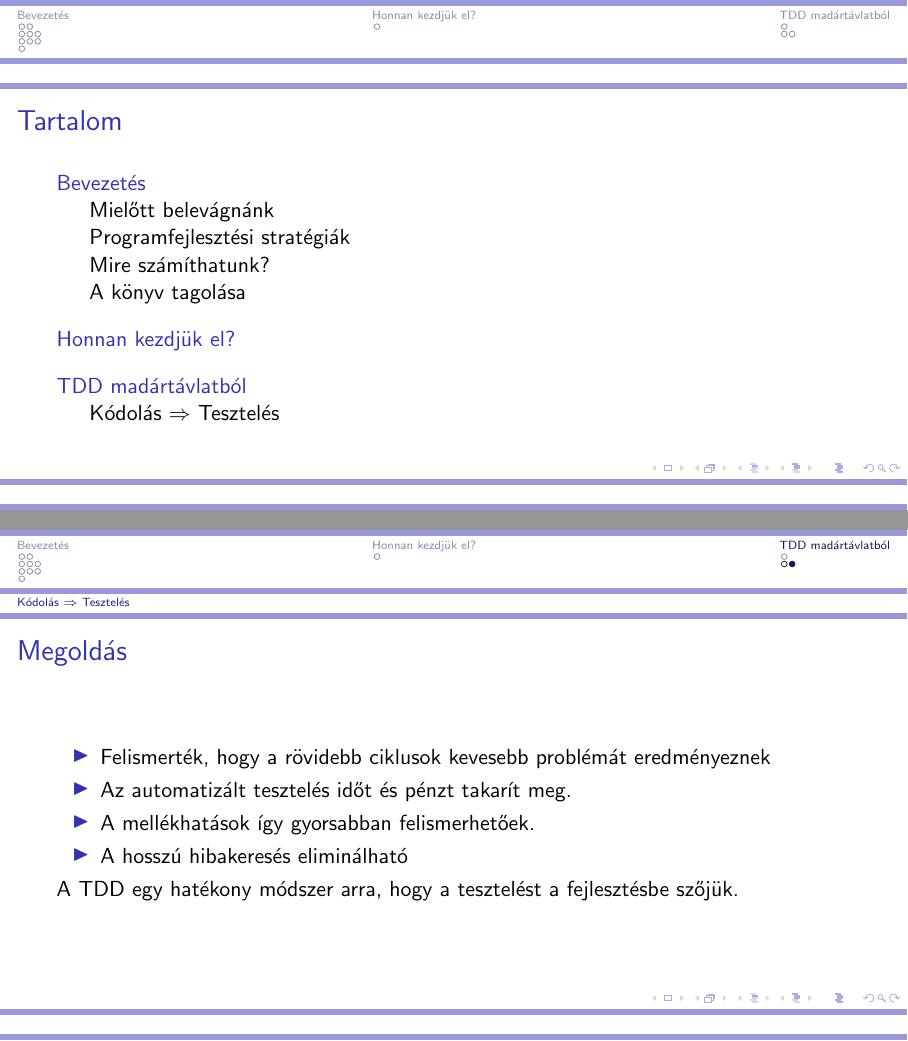
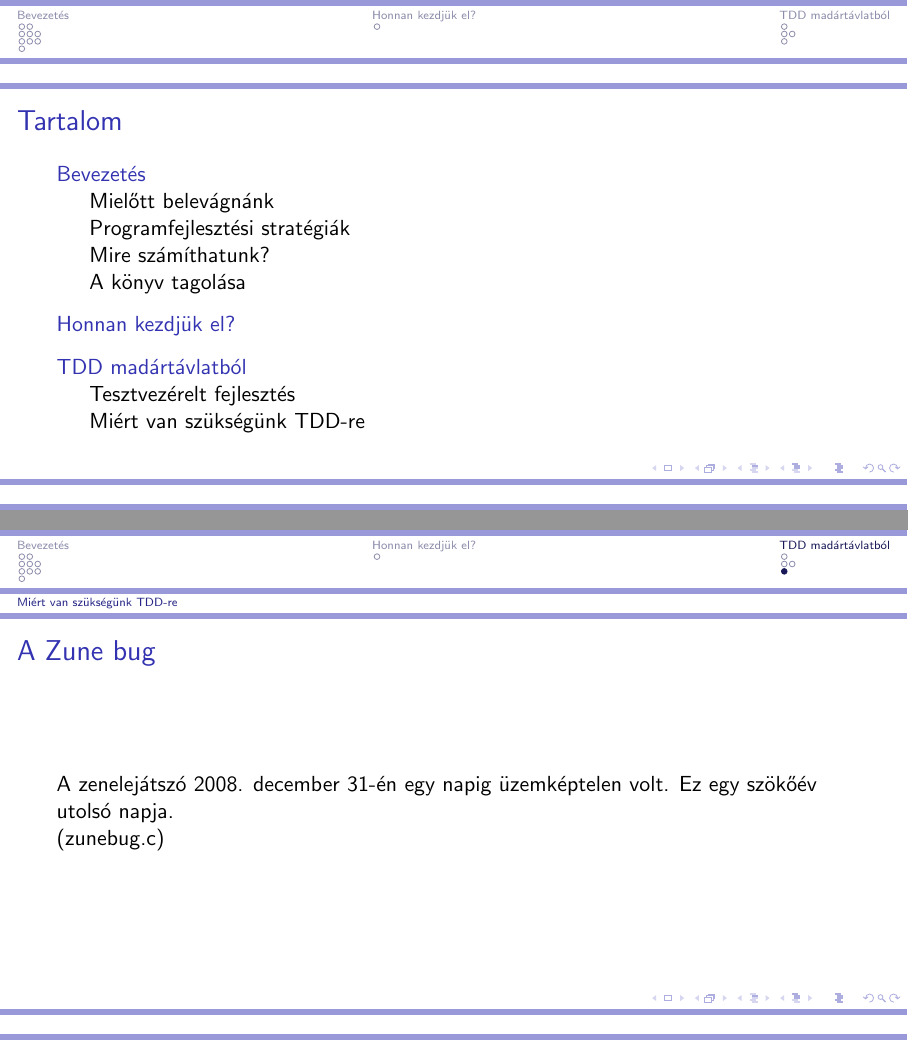
Before and after one commit to SomogyiGabor/prog_eloadas, LaTeX slides (01/prog_eloadas_01.tex, which reads 01/TDD_madartavlatbol.tex): pages 2 and 54 of 54 before the commit and pages 2 and 56 of 56 after it, joined at a grey line. Compiled offline with pdfLaTeX.

Commit message:
ZuneBug.c

```diff
--- a/01/TDD_madartavlatbol.tex
+++ b/01/TDD_madartavlatbol.tex
@@ -35,6 +37,26 @@
   A TDD egy hatékony módszer arra, hogy a tesztelést a fejlesztésbe szőjük.
 \end{frame}
 
+\subsection{Miért van szükségünk TDD-re}
+
+\begin{frame}{A Zune bug}
+  A zenelejátszó 2008. december 31-én egy napig üzemképtelen volt. Ez
+  egy szökőév utolsó napja.
+
+  (zunebug.c)
+\end{frame}
+
+\subsection{Mi az a tesztvezérelt fejlesztés}
+
+\subsection{A TDD fizikája}
+
+\subsection{A TDD mikrociklus}
+
+\subsection{TDD előnyök}
+
+\subsection{Előnyök beágyazott rendszerekhez}
+
+
 %%% Local Variables:
 %%% mode: latex
 %%% TeX-master: "prog_eloadas_01"
```
Also changed, not shown: 01/TDD_madartavlatbol.tex (4 more changed lines), 1 other file.
